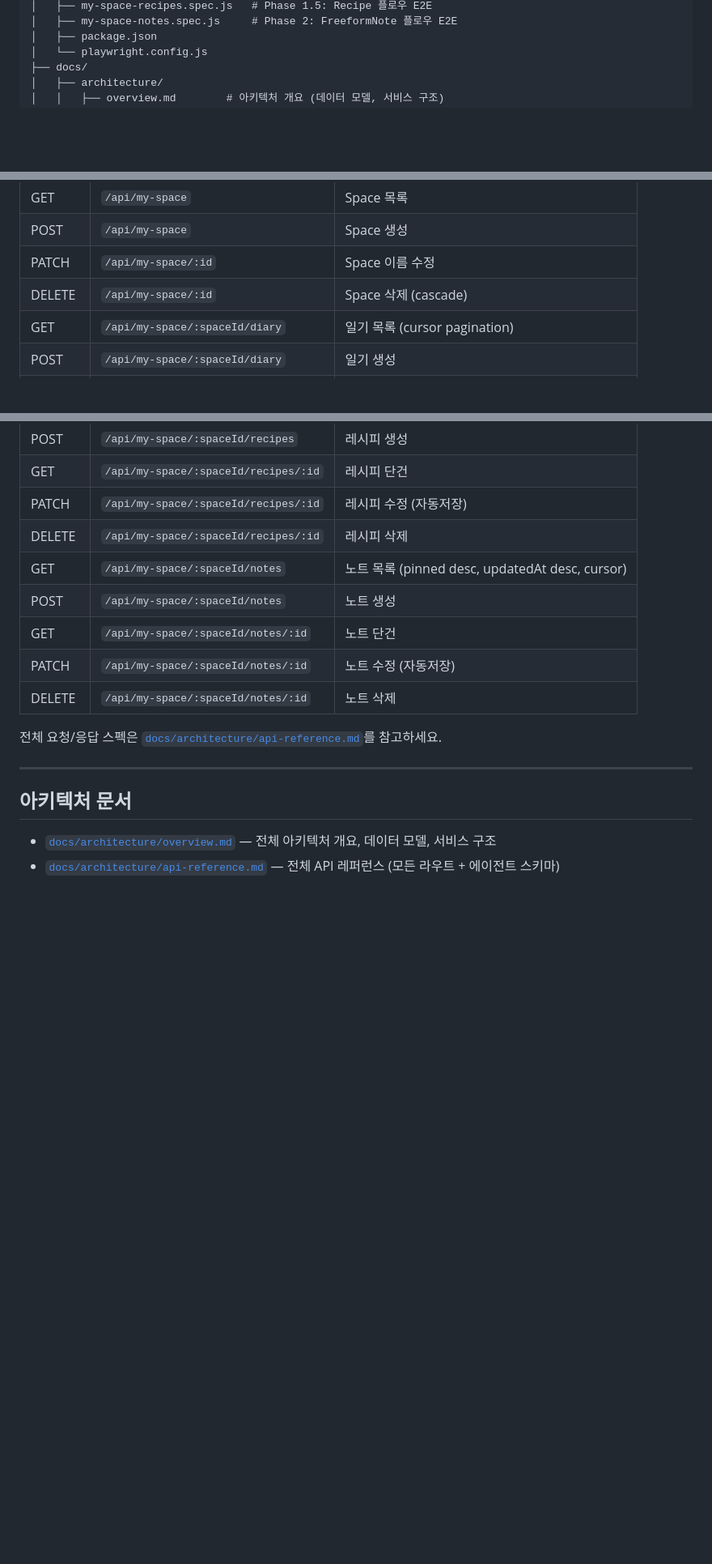
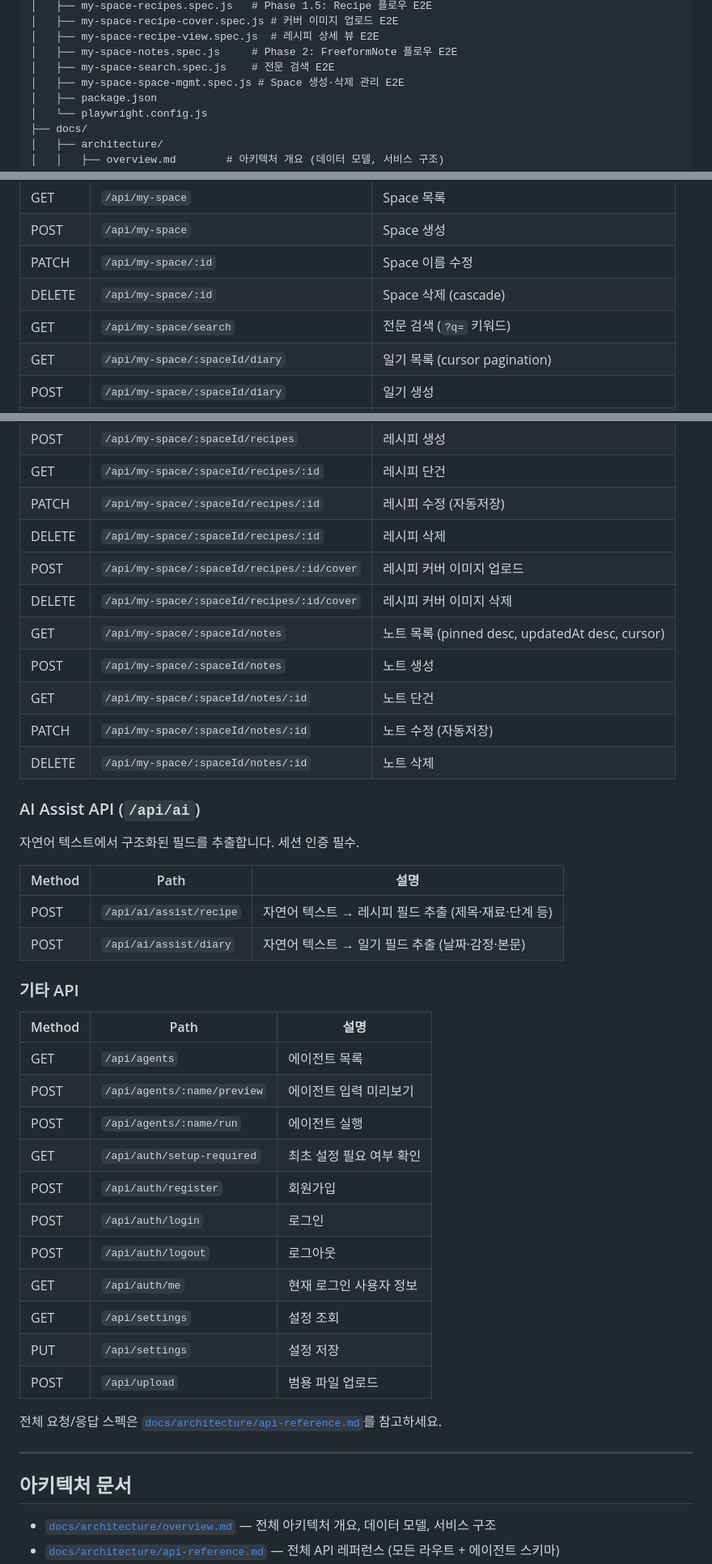
Before and after one commit to joonwon-space/ai-agent-hub, a Markdown page: README.md, 3 parts joined by grey strips. Shown at 81% size. GitHub-like rendering; blank space fills up the shorter version.

```diff
--- a/README.md
+++ b/README.md
@@ -89,5 +105,9 @@ ai-agent-hub/
 │   ├── my-space-recipes.spec.js   # Phase 1.5: Recipe 플로우 E2E
+│   ├── my-space-recipe-cover.spec.js # 커버 이미지 업로드 E2E
+│   ├── my-space-recipe-view.spec.js  # 레시피 상세 뷰 E2E
 │   ├── my-space-notes.spec.js     # Phase 2: FreeformNote 플로우 E2E
+│   ├── my-space-search.spec.js    # 전문 검색 E2E
+│   ├── my-space-space-mgmt.spec.js # Space 생성·삭제 관리 E2E
 │   ├── package.json
 │   └── playwright.config.js
 ├── docs/
@@ -184,6 +205,7 @@ docker compose up --build
 | POST | `/api/my-space` | Space 생성 |
 | PATCH | `/api/my-space/:id` | Space 이름 수정 |
 | DELETE | `/api/my-space/:id` | Space 삭제 (cascade) |
+| GET | `/api/my-space/search` | 전문 검색 (`?q=` 키워드) |
 | GET | `/api/my-space/:spaceId/diary` | 일기 목록 (cursor pagination) |
 | POST | `/api/my-space/:spaceId/diary` | 일기 생성 |
 | GET | `/api/my-space/:spaceId/diary/:id` | 일기 단건 |
@@ -194,11 +216,38 @@ docker compose up --build
 | GET | `/api/my-space/:spaceId/recipes/:id` | 레시피 단건 |
 | PATCH | `/api/my-space/:spaceId/recipes/:id` | 레시피 수정 (자동저장) |
 | DELETE | `/api/my-space/:spaceId/recipes/:id` | 레시피 삭제 |
+| POST | `/api/my-space/:spaceId/recipes/:id/cover` | 레시피 커버 이미지 업로드 |
+| DELETE | `/api/my-space/:spaceId/recipes/:id/cover` | 레시피 커버 이미지 삭제 |
 | GET | `/api/my-space/:spaceId/notes` | 노트 목록 (pinned desc, updatedAt desc, cursor) |
 | POST | `/api/my-space/:spaceId/notes` | 노트 생성 |
 | GET | `/api/my-space/:spaceId/notes/:id` | 노트 단건 |
 | PATCH | `/api/my-space/:spaceId/notes/:id` | 노트 수정 (자동저장) |
 | DELETE | `/api/my-space/:spaceId/notes/:id` | 노트 삭제 |
+
+### AI Assist API (`/api/ai`)
+
+자연어 텍스트에서 구조화된 필드를 추출합니다. 세션 인증 필수.
+
+| Method | Path | 설명 |
+|--------|------|------|
+| POST | `/api/ai/assist/recipe` | 자연어 텍스트 → 레시피 필드 추출 (제목·재료·단계 등) |
+| POST | `/api/ai/assist/diary` | 자연어 텍스트 → 일기 필드 추출 (날짜·감정·본문) |
+
+### 기타 API
+
+| Method | Path | 설명 |
+|--------|------|------|
+| GET | `/api/agents` | 에이전트 목록 |
+| POST | `/api/agents/:name/preview` | 에이전트 입력 미리보기 |
+| POST | `/api/agents/:name/run` | 에이전트 실행 |
+| GET | `/api/auth/setup-required` | 최초 설정 필요 여부 확인 |
+| POST | `/api/auth/register` | 회원가입 |
+| POST | `/api/auth/login` | 로그인 |
+| POST | `/api/auth/logout` | 로그아웃 |
+| GET | `/api/auth/me` | 현재 로그인 사용자 정보 |
+| GET | `/api/settings` | 설정 조회 |
+| PUT | `/api/settings` | 설정 저장 |
+| POST | `/api/upload` | 범용 파일 업로드 |
 
 전체 요청/응답 스펙은 [`docs/architecture/api-reference.md`](docs/architecture/api-reference.md)를 참고하세요.
 
```
Also changed, not shown: other parts of README.md (+58 -32 lines).
